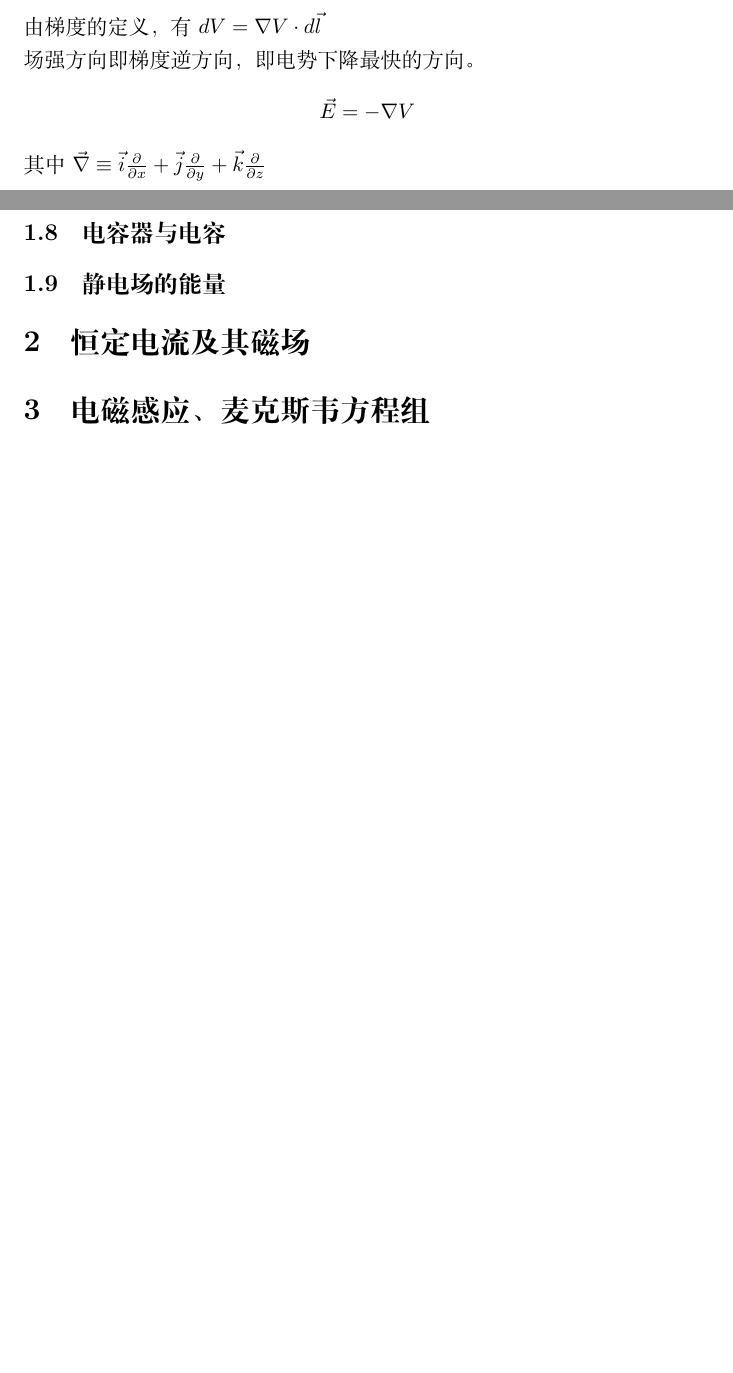
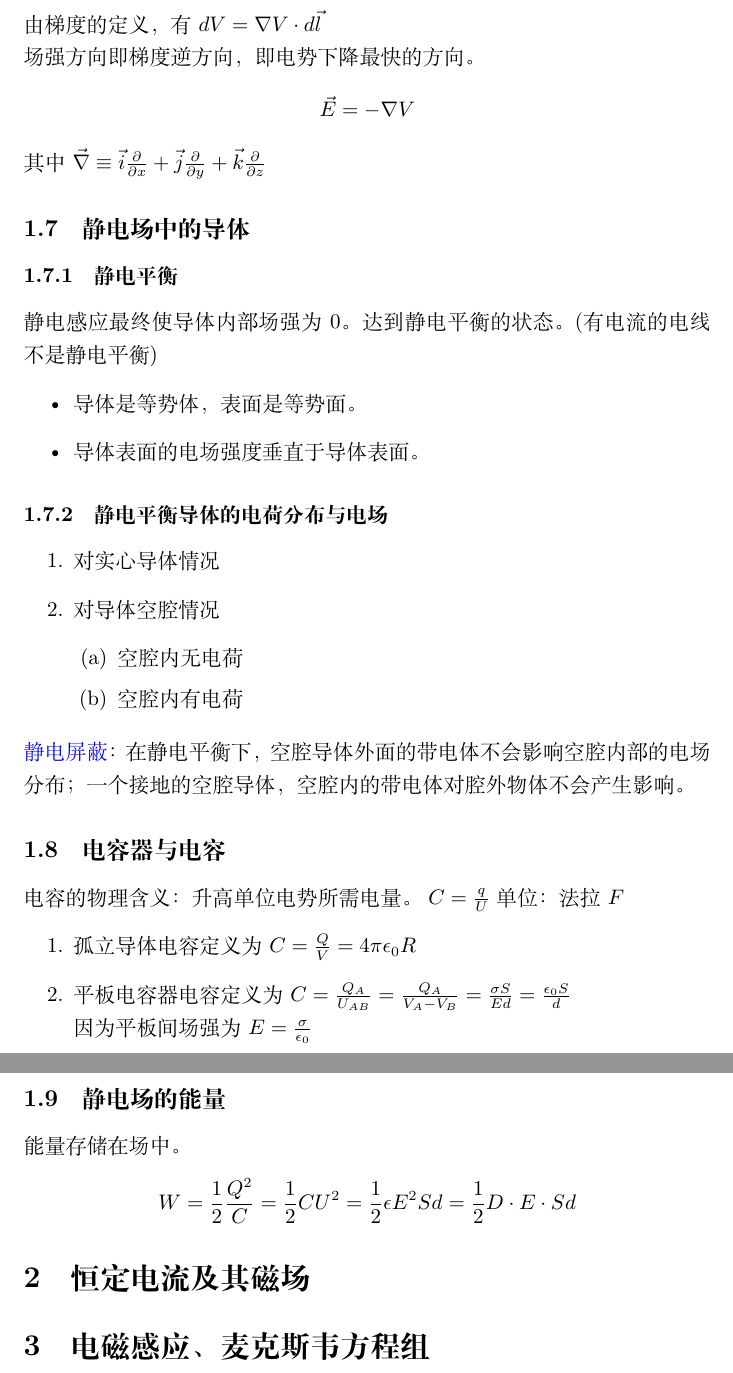
Before and after one commit to stephenchieh/2020summur_review, a LaTeX document (普物/physicalReview.tex): two parts of pages 5 and 6 of 6 before the commit and two parts of pages 6 and 7 of 7 after it, joined at a grey line, cut so that both start at the same text, the shorter picture padded with empty space. Compiled offline with XeLaTeX.

Commit message:
chapter7 静止电荷的电场

```diff
--- a/普物/physicalReview.tex
+++ b/普物/physicalReview.tex
@@ -137,8 +137,35 @@
     \]
     其中$\vec{\nabla} \equiv \vec{i}\frac{\partial}{\partial x}+\vec{j}\frac{\partial}{\partial y}+\vec{k}\frac{\partial}{\partial z}$
     \subsection{静电场中的导体}
+    \subsubsection{静电平衡}
+    静电感应最终使导体内部场强为0。达到静电平衡的状态。(有电流的电线不是静电平衡)
+    \begin{itemize}
+        \item 导体是等势体，表面是等势面。
+        \item 导体表面的电场强度垂直于导体表面。
+    \end{itemize}
+    \subsubsection{静电平衡导体的电荷分布与电场}
+    \begin{enumerate}
+        \item 对实心导体情况
+        \item 对导体空腔情况
+        \begin{enumerate}
+            \item 空腔内无电荷
+            \item 空腔内有电荷
+        \end{enumerate}
+    \end{enumerate}
+    \point{静电屏蔽}：在静电平衡下，空腔导体外面的带电体不会影响空腔内部的电场分布；一个接地的空腔导体，空腔内的带电体对腔外物体不会产生影响。
+
     \subsection{电容器与电容}
+    电容的物理含义：升高单位电势所需电量。\;$C=\frac{q}{U}$\;单位：法拉$F$
+    \begin{enumerate}
+        \item  孤立导体电容定义为$C=\frac{Q}{V}=4\pi\epsilon_0R$
+        \item  平板电容器电容定义为$C=\frac{Q_A}{U_{AB}}=\frac{Q_A}{V_A-V_B}=\frac{\sigma S}{Ed}=\frac{\epsilon_0 S}{d}$\\因为平板间场强为$E=\frac{\sigma}{\epsilon_0}$
+    \end{enumerate}
+
     \subsection{静电场的能量}
+    能量存储在场中。
+    \[
+      W=\frac{1}{2}\frac{Q^2}{C}=\frac{1}{2}CU^2=\frac{1}{2}\epsilon E^2Sd=\frac{1}{2}D\cdot E \cdot Sd
+    \]
     \section{恒定电流及其磁场}
     \section{电磁感应、麦克斯韦方程组}
 \end{document}
```
Also changed, not shown: 普物/physicalReview.pdf.
